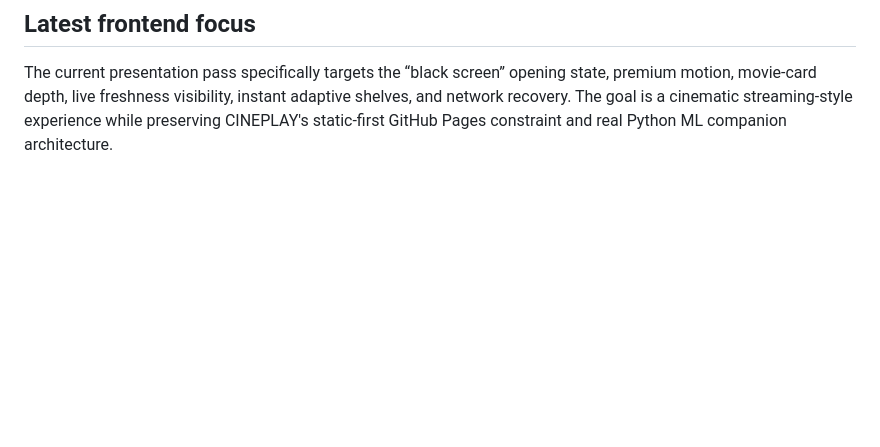
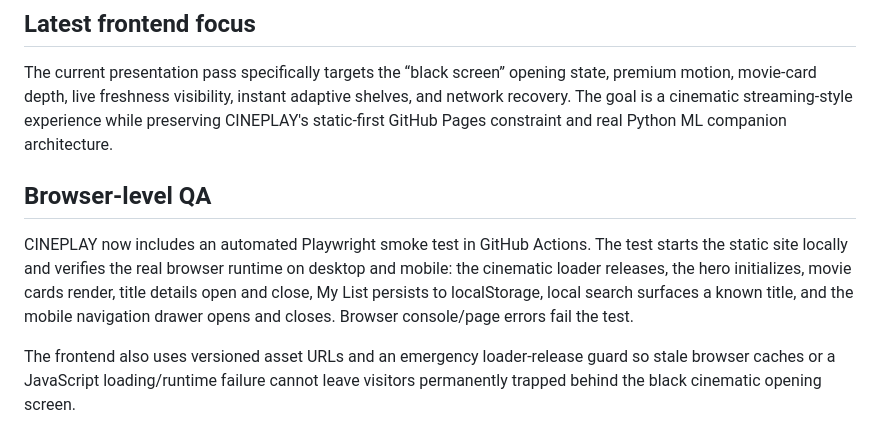
Before and after one commit to mahitech580/AI-Movie-Recommender, a Markdown page: README.md, the part around the change. GitHub-like rendering; blank space fills up the shorter version.

Commit message:
docs: document browser runtime QA and startup recovery

```diff
--- a/README.md
+++ b/README.md
@@ -360,3 +360,10 @@ Watch-provider information is surfaced through TMDB's provider integration and a
 ## Latest frontend focus
 
 The current presentation pass specifically targets the “black screen” opening state, premium motion, movie-card depth, live freshness visibility, instant adaptive shelves, and network recovery. The goal is a cinematic streaming-style experience while preserving CINEPLAY's static-first GitHub Pages constraint and real Python ML companion architecture.
+
+
+## Browser-level QA
+
+CINEPLAY now includes an automated Playwright smoke test in GitHub Actions. The test starts the static site locally and verifies the real browser runtime on desktop and mobile: the cinematic loader releases, the hero initializes, movie cards render, title details open and close, My List persists to localStorage, local search surfaces a known title, and the mobile navigation drawer opens and closes. Browser console/page errors fail the test.
+
+The frontend also uses versioned asset URLs and an emergency loader-release guard so stale browser caches or a JavaScript loading/runtime failure cannot leave visitors permanently trapped behind the black cinematic opening screen.
```
